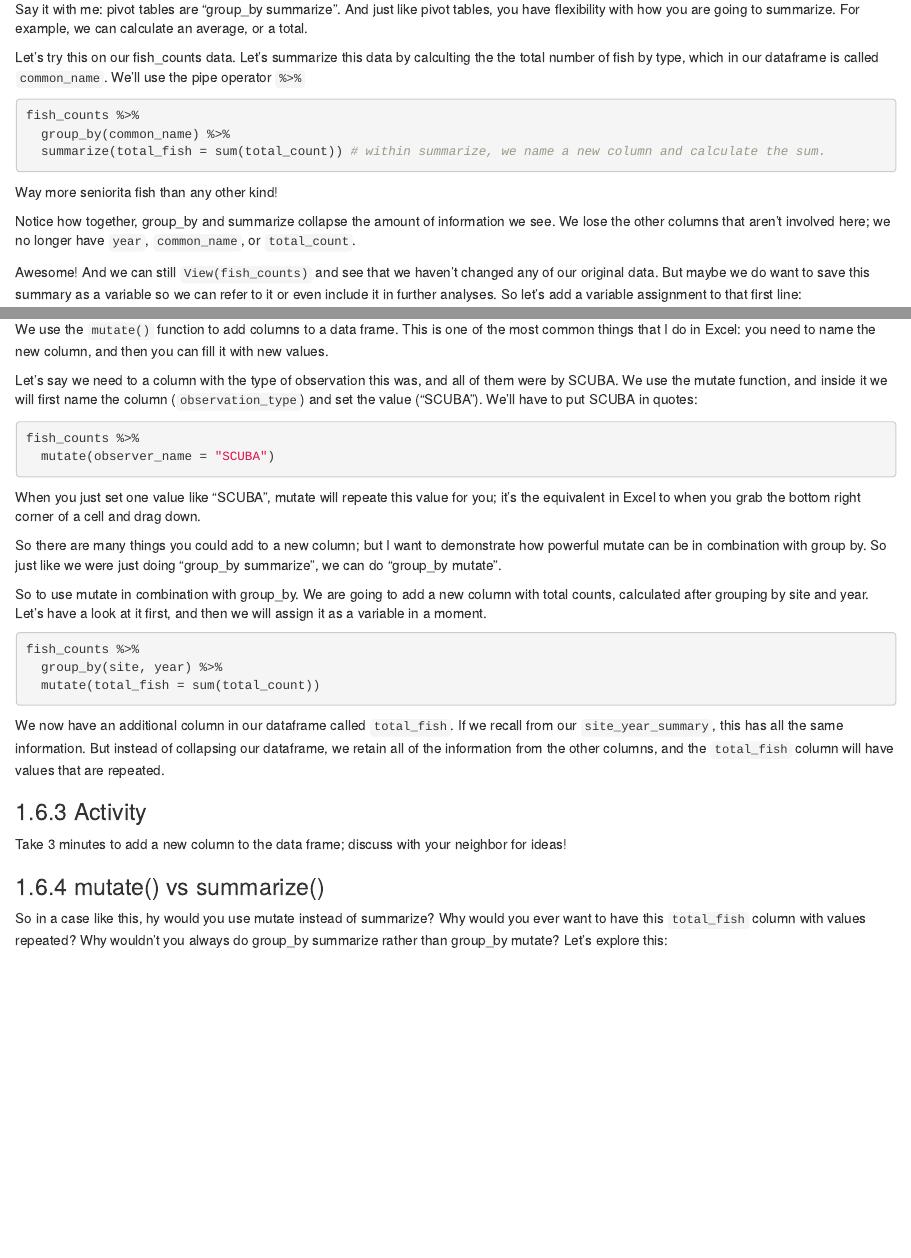
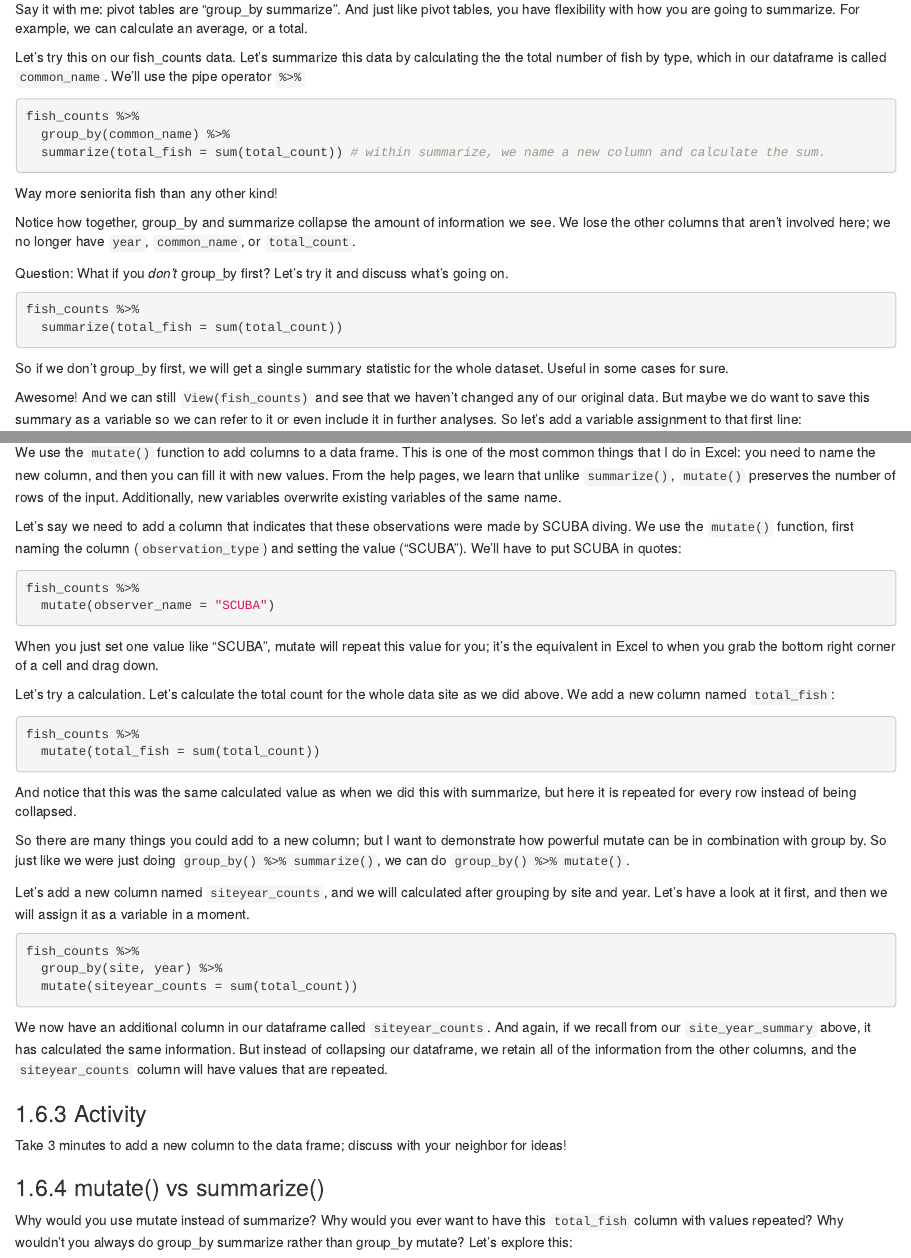
Before and after one commit to jules32/r-for-excel-users, an R Markdown document (dplyr-pivot-tables.Rmd): the page in a window 1100 px wide, from 1260 px down before the commit and from 1300 px down after it, so that both start at the same text, and a second part further down, joined at a grey line. Rendered offline with R 4.5, knitr and Pandoc, with nearby package versions; drawn as R Markdown's standard HTML page in place of the format the file asks for; common packages that the code uses without loading them are loaded.

Commit message:
tiny highland scotsrail bits

````diff
--- a/dplyr-pivot-tables.Rmd
+++ b/dplyr-pivot-tables.Rmd
@@ -62,7 +62,7 @@ In R, we can use dplyr for pivot tables by using 2 main verbs in combination: `g
 
 Say it with me: pivot tables are "group_by summarize". And just like pivot tables, you have flexibility with how you are going to summarize. For example, we can calculate an average, or a total.
 
-Let's try this on our fish_counts data. Let's summarize this data by calculting the the total number of fish by type, which in our dataframe is called `common_name`. We'll use the pipe operator `%>%`
+Let's try this on our fish_counts data. Let's summarize this data by calculating the the total number of fish by type, which in our dataframe is called `common_name`. We'll use the pipe operator `%>%`
 
 ```{r, eval=FALSE}
 fish_counts %>%
@@ -74,14 +74,14 @@ Way more seniorita fish than any other kind!
 
 Notice how together, group_by and summarize collapse the amount of information we see. We lose the other columns that aren't involved here; we no longer have `year`, `common_name`, or `total_count`.
 
-<!---
-Question: What if you *don't* group_by first?
+Question: What if you *don't* group_by first? Let's try it and discuss what's going on.
 
-```
+```{r, eval=FALSE}
 fish_counts %>%
   summarize(total_fish = sum(total_count))
 ```
---->
+
+So if we don't group_by first, we will get a single summary statistic for the whole dataset. Useful in some cases for sure.
 
 Awesome! And we can still `View(fish_counts)` and see that we haven't changed any of our original data. But maybe we do want to save this summary as a variable so we can refer to it or even include it in further analyses. So let's add a variable assignment to that first line:
 
@@ -113,28 +113,37 @@ We will revisit this in a moment, but now let's move on to our next dplyr verb.
 
 ### mutate()
 
-We use the `mutate()` function to add columns to a data frame. This is one of the most common things that I do in Excel: you need to name the new column, and then you can fill it with new values.
+We use the `mutate()` function to add columns to a data frame. This is one of the most common things that I do in Excel: you need to name the new column, and then you can fill it with new values. From the help pages, we learn that unlike `summarize()`, `mutate()` preserves the number of rows of the input. Additionally, new variables overwrite existing variables of the same name.
 
-Let's say we need to a column with the type of observation this was, and all of them were by SCUBA. We use the mutate function, and inside it we will first name the column (`observation_type`) and set the value ("SCUBA"). We'll have to put SCUBA in quotes:
+Let's say we need to add a column that indicates that these observations were made by SCUBA diving. We use the `mutate()` function, first naming the column (`observation_type`) and setting the value ("SCUBA"). We'll have to put SCUBA in quotes:
 
 ```{r, eval=FALSE}
 fish_counts %>%
   mutate(observer_name = "SCUBA")
 ```
 
-When you just set one value like "SCUBA", mutate will repeate this value for you; it's the equivalent in Excel to when you grab the bottom right corner of a cell and drag down.
+When you just set one value like "SCUBA", mutate will repeat this value for you; it's the equivalent in Excel to when you grab the bottom right corner of a cell and drag down.
 
-So there are many things you could add to a new column; but I want to demonstrate how powerful mutate can be in combination with group by. So just like we were just doing "group_by summarize", we can do "group_by mutate".
+Let's try a calculation. Let's calculate the total count for the whole data site as we did above. We add a new column named `total_fish`:
 
-So to use mutate in combination with group_by. We are going to add a new column with total counts, calculated after grouping by site and year. Let's have a look at it first, and then we will assign it as a variable in a moment.
+```{r, eval=FALSE}
+fish_counts %>%
+  mutate(total_fish = sum(total_count))
+```
+
+And notice that this was the same calculated value as when we did this with summarize, but here it is repeated for every row instead of being collapsed.
+
+So there are many things you could add to a new column; but I want to demonstrate how powerful mutate can be in combination with group by. So just like we were just doing `group_by() %>% summarize()`, we can do `group_by() %>% mutate()`.
+
+Let's add a new column named `siteyear_counts`, and we will calculated after grouping by site and year. Let's have a look at it first, and then we will assign it as a variable in a moment.
 
 ```{r, eval=FALSE}
 fish_counts %>%
   group_by(site, year) %>%
-  mutate(total_fish = sum(total_count))
+  mutate(siteyear_counts = sum(total_count))
 ```
 
-We now have an additional column in our dataframe called `total_fish`. If we recall from our `site_year_summary`, this has all the same information. But instead of collapsing our dataframe, we retain all of the information from the other columns, and the `total_fish` column will have values that are repeated.
+We now have an additional column in our dataframe called `siteyear_counts`. And again, if we recall from our `site_year_summary` above, it has calculated the same information. But instead of collapsing our dataframe, we retain all of the information from the other columns, and the `siteyear_counts` column will have values that are repeated.
 
 ### Activity
 
@@ -142,7 +151,7 @@ Take 3 minutes to add a new column to the data frame; discuss with your neighbor
 
 ### mutate() vs summarize()
 
-So in a case like this, hy would you use mutate instead of summarize? Why would you ever want to have this `total_fish` column with values repeated? Why wouldn't you always do group_by summarize rather than group_by mutate? Let's explore this:
+Why would you use mutate instead of summarize? Why would you ever want to have this `total_fish` column with values repeated? Why wouldn't you always do group_by summarize rather than group_by mutate? Let's explore this:
 
 
 ```{r, eval=FALSE}
````
Also changed, not shown: index.Rmd (+1 -1 lines), overview.Rmd (+1 -1 lines), dplyr-pivot-tables.Rmd (2 more changed lines).
